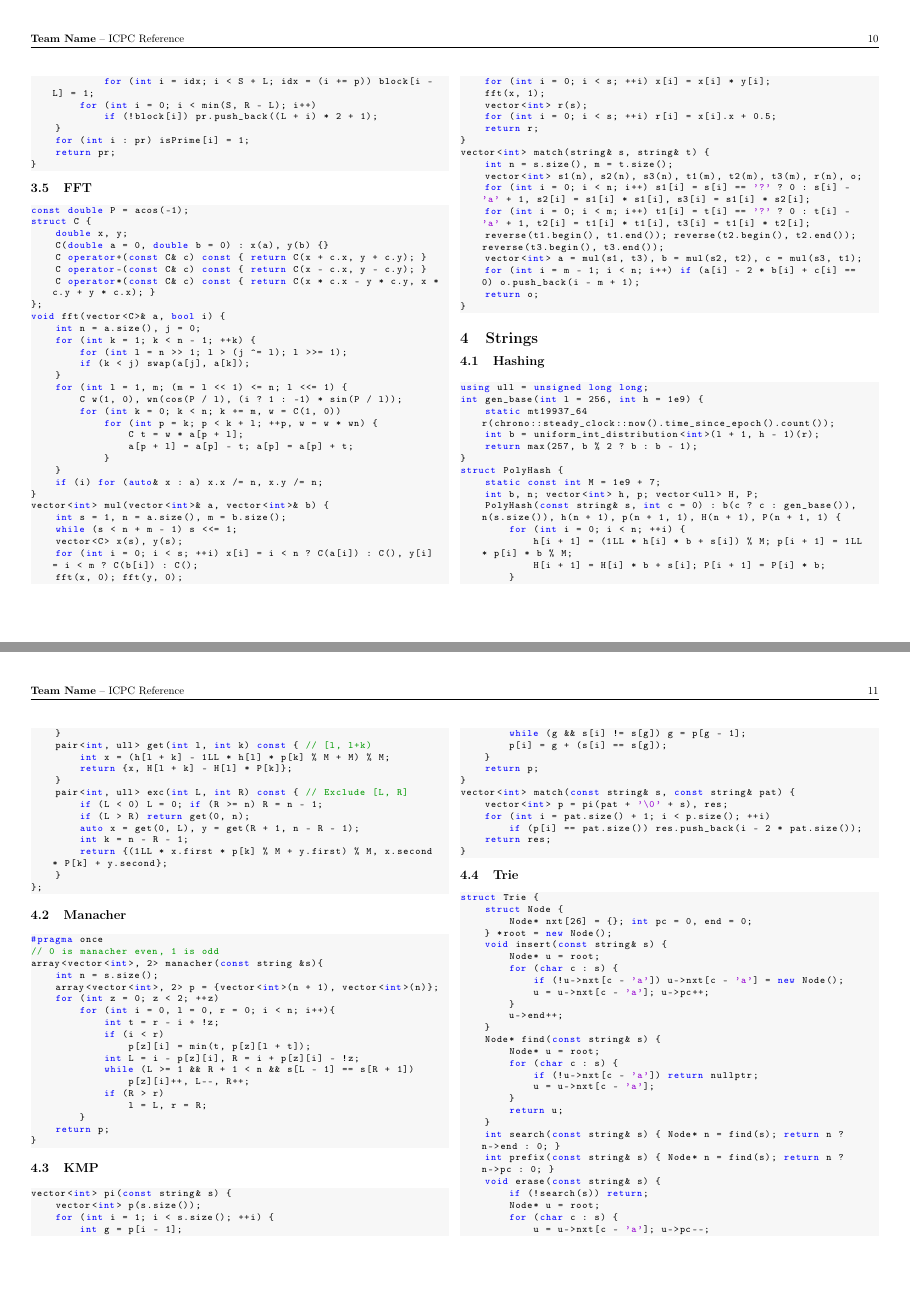
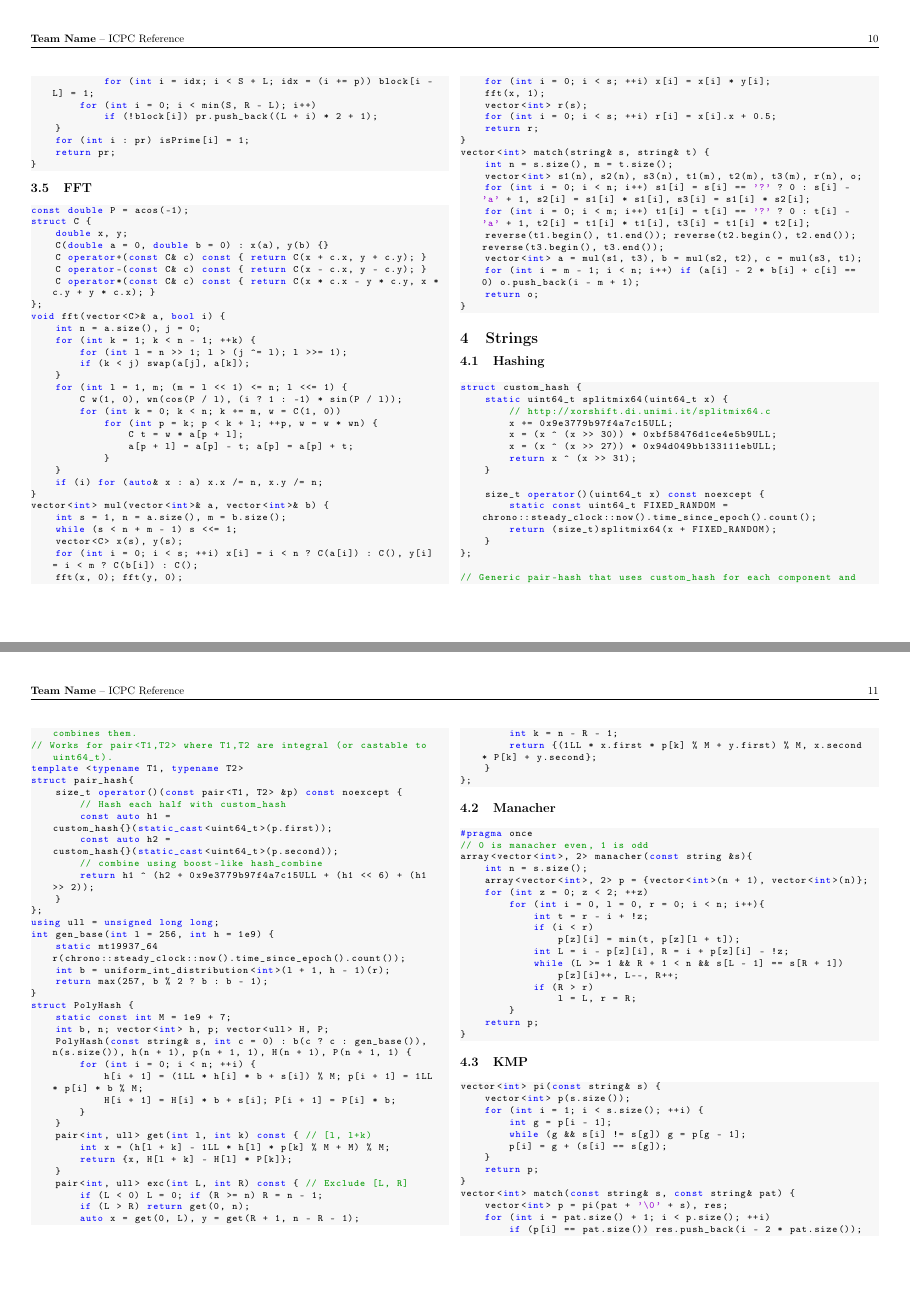
Before and after one commit to Munnazzar/TRDTEX, a LaTeX document (template.tex): pages 10 and 11 of 16 before the commit and pages 10 and 11 of 17 after it, joined at a grey line. Compiled offline with pdfLaTeX.

Commit message:
Add files via upload

```diff
--- a/template.tex
+++ b/template.tex
@@ -810,6 +810,33 @@ vector<int> match(string& s, string& t) {
 \section{Strings}
 \subsection{Hashing}
 \begin{lstlisting}
+struct custom_hash {
+    static uint64_t splitmix64(uint64_t x) {
+        // http://xorshift.di.unimi.it/splitmix64.c
+        x += 0x9e3779b97f4a7c15ULL;
+        x = (x ^ (x >> 30)) * 0xbf58476d1ce4e5b9ULL;
+        x = (x ^ (x >> 27)) * 0x94d049bb133111ebULL;
+        return x ^ (x >> 31);
+    }
+
+    size_t operator()(uint64_t x) const noexcept {
+        static const uint64_t FIXED_RANDOM = chrono::steady_clock::now().time_since_epoch().count();
+        return (size_t)splitmix64(x + FIXED_RANDOM);
+    }
+};
+
+// Generic pair-hash that uses custom_hash for each component and combines them.
+// Works for pair<T1,T2> where T1,T2 are integral (or castable to uint64_t).
+template <typename T1, typename T2>
+struct pair_hash{
+    size_t operator()(const pair<T1, T2> &p) const noexcept {
+        // Hash each half with custom_hash
+        const auto h1 = custom_hash{}(static_cast<uint64_t>(p.first));
+        const auto h2 = custom_hash{}(static_cast<uint64_t>(p.second));
+        // combine using boost-like hash_combine
+        return h1 ^ (h2 + 0x9e3779b97f4a7c15ULL + (h1 << 6) + (h1 >> 2));
+    }
+};
 using ull = unsigned long long;
 int gen_base(int l = 256, int h = 1e9) {
     static mt19937_64 r(chrono::steady_clock::now().time_since_epoch().count());
```
